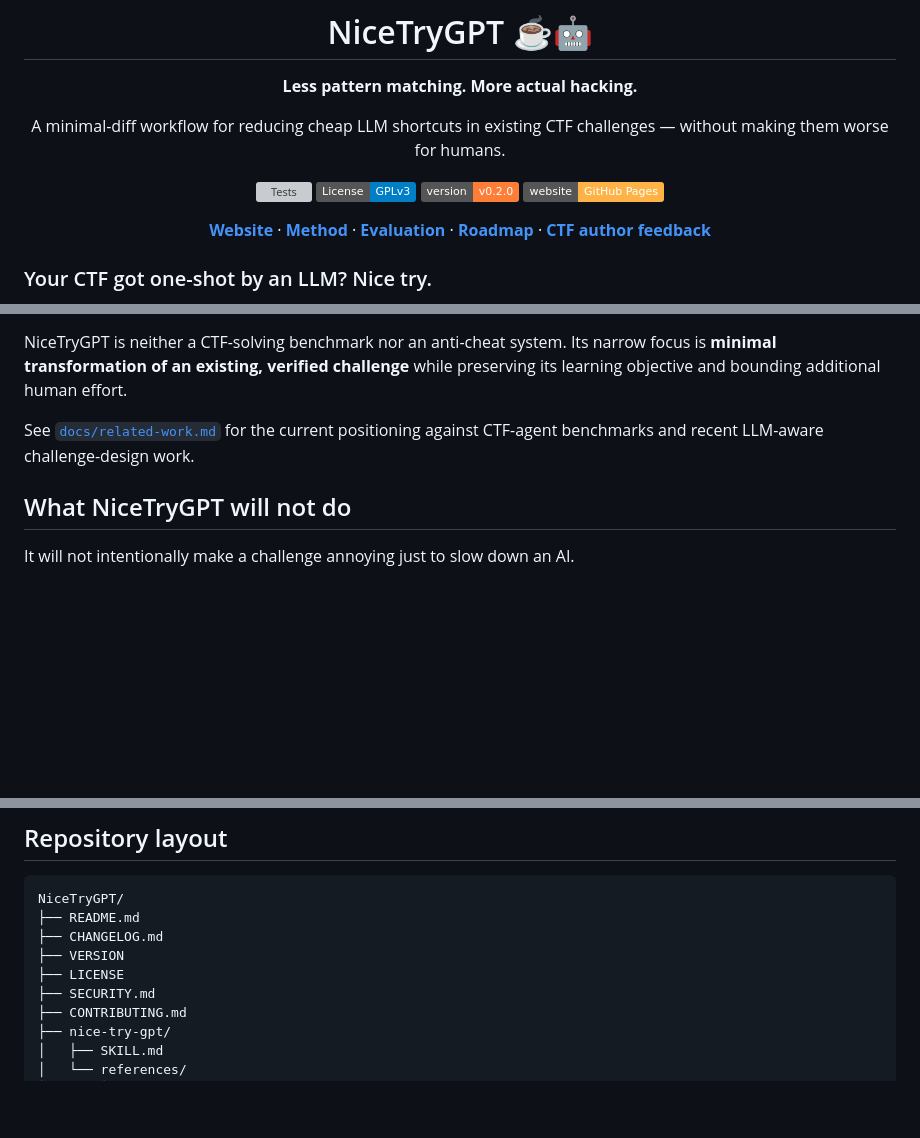
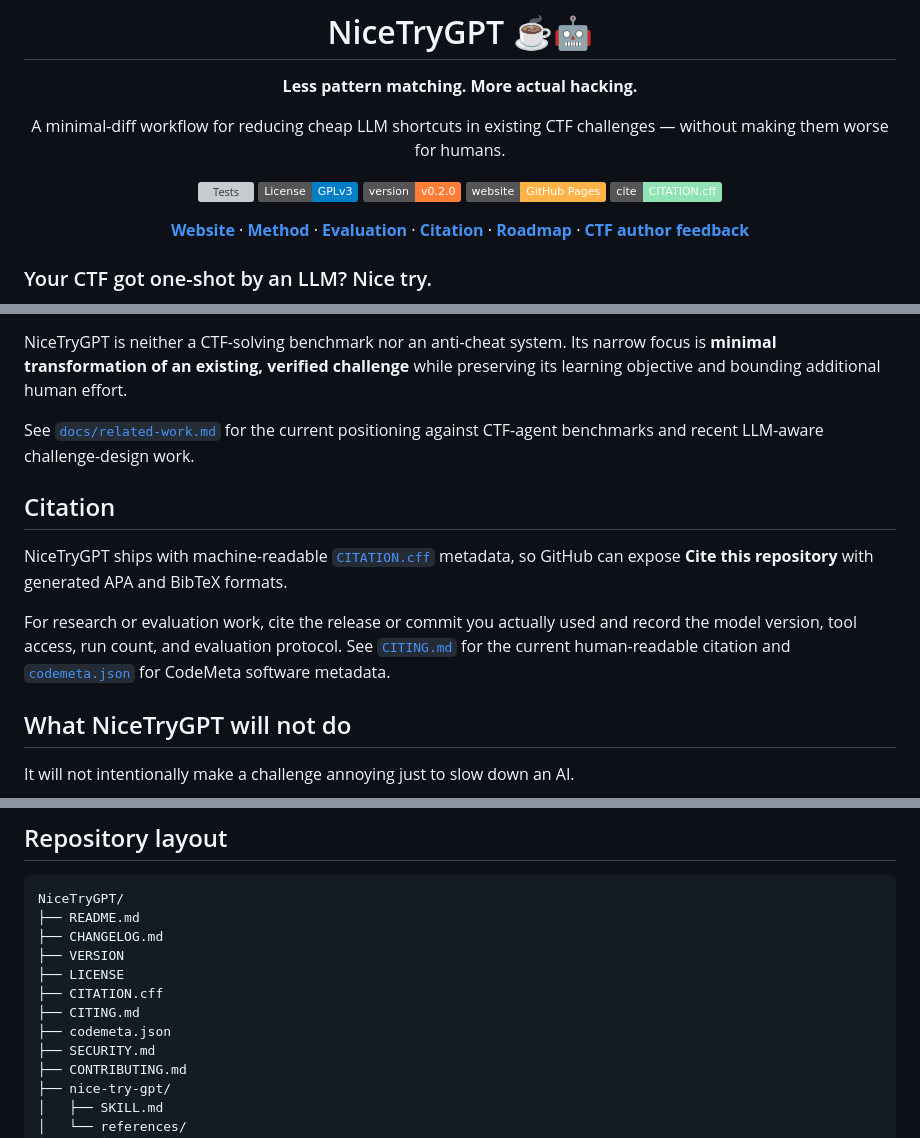
Before and after one commit to aleff-github/NiceTryGPT, a Markdown page: README.md, 3 parts joined by grey strips. Drawn GitHub-style; badges without logos; blank space fills up the shorter version; grey boxes are pictures that could not be loaded.

Commit message:
Document citation and research metadata

```diff
--- a/README.md
+++ b/README.md
@@ -10,8 +10,9 @@ A minimal-diff workflow for reducing cheap LLM shortcuts in existing CTF challen
 [![License: GPL-3.0](https://img.shields.io/badge/License-GPLv3-blue.svg)](LICENSE)
 [![Version: v0.2.0](https://img.shields.io/badge/version-v0.2.0-orange.svg)](#project-status)
 [![Website](https://img.shields.io/badge/website-GitHub%20Pages-ffb347.svg)](https://aleff-github.github.io/NiceTryGPT/)
+[![Cite](https://img.shields.io/badge/cite-CITATION.cff-8fe3b4.svg)](CITATION.cff)
 
-[**Website**](https://aleff-github.github.io/NiceTryGPT/) · [**Method**](#how-it-works) · [**Evaluation**](evals/protocol.md) · [**Roadmap**](ROADMAP.md) · [**CTF author feedback**](https://github.com/aleff-github/NiceTryGPT/issues/new?template=ctf-author-feedback.yml)
+[**Website**](https://aleff-github.github.io/NiceTryGPT/) · [**Method**](#how-it-works) · [**Evaluation**](evals/protocol.md) · [**Citation**](#citation) · [**Roadmap**](ROADMAP.md) · [**CTF author feedback**](https://github.com/aleff-github/NiceTryGPT/issues/new?template=ctf-author-feedback.yml)
 
 </div>
 
@@ -195,6 +196,12 @@ NiceTryGPT is neither a CTF-solving benchmark nor an anti-cheat system. Its narr
 
 See [`docs/related-work.md`](docs/related-work.md) for the current positioning against CTF-agent benchmarks and recent LLM-aware challenge-design work.
 
+## Citation
+
+NiceTryGPT ships with machine-readable [`CITATION.cff`](CITATION.cff) metadata, so GitHub can expose **Cite this repository** with generated APA and BibTeX formats.
+
+For research or evaluation work, cite the release or commit you actually used and record the model version, tool access, run count, and evaluation protocol. See [`CITING.md`](CITING.md) for the current human-readable citation and [`codemeta.json`](codemeta.json) for CodeMeta software metadata.
+
 ## What NiceTryGPT will not do
 
 It will not intentionally make a challenge annoying just to slow down an AI.
@@ -226,6 +233,9 @@ NiceTryGPT/
 ├── CHANGELOG.md
 ├── VERSION
 ├── LICENSE
+├── CITATION.cff
+├── CITING.md
+├── codemeta.json
 ├── SECURITY.md
 ├── CONTRIBUTING.md
 ├── nice-try-gpt/
```
